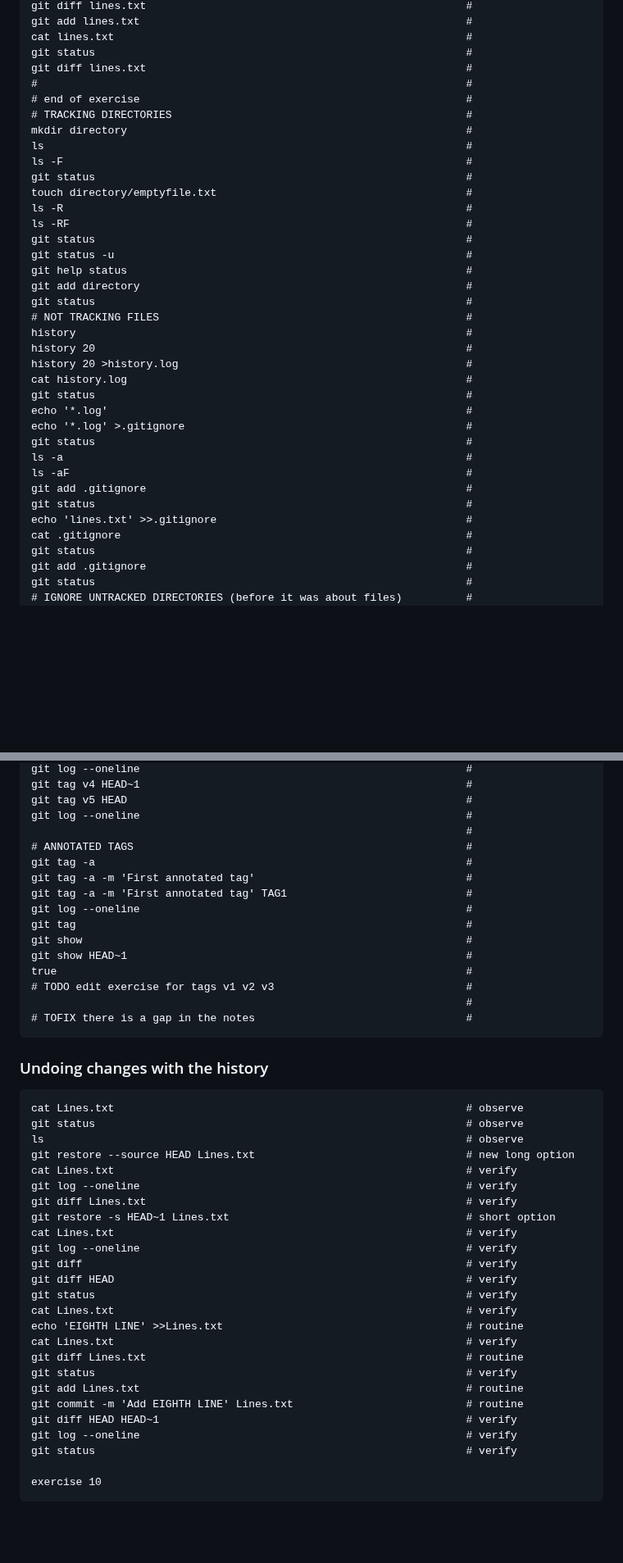
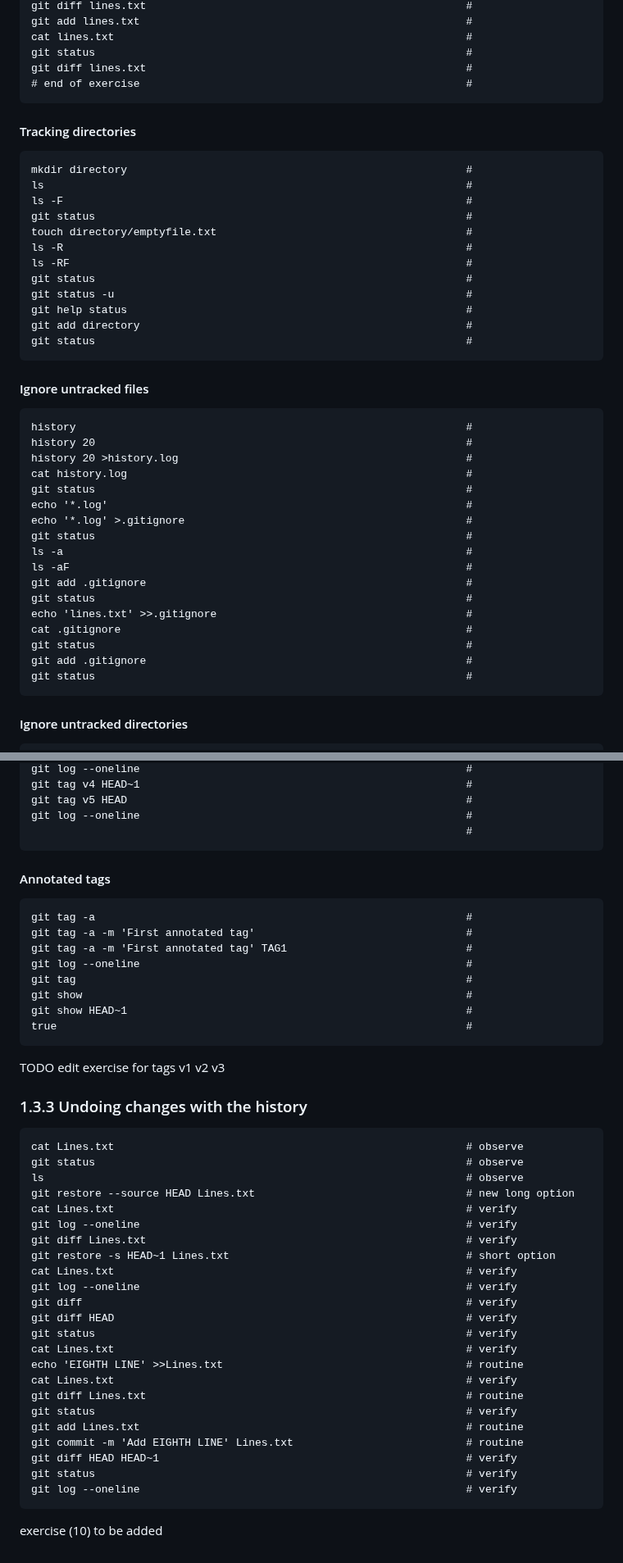
Before and after one commit to 4TUResearchData-Carpentries/workshop_notes, a Markdown page: Lesson1.md, 2 parts joined by grey strips. Shown at 82% size. Drawn GitHub-style; blank space fills up the shorter version.

```diff
--- a/Lesson1.md
+++ b/Lesson1.md
@@ -98,9 +98,10 @@ The version rolled out during the class, with warts and all, is [here, as displa
     cat lines.txt                                                       #
     git status                                                          #
     git diff lines.txt                                                  #
-    #                                                                   #
     # end of exercise                                                   #
-    # TRACKING DIRECTORIES                                              #
+
+#### Tracking directories
+
     mkdir directory                                                     #
     ls                                                                  #
     ls -F                                                               #
@@ -113,7 +114,9 @@ The version rolled out during the class, with warts and all, is [here, as displa
     git help status                                                     #
     git add directory                                                   #
     git status                                                          #
-    # NOT TRACKING FILES                                                #
+
+#### Ignore untracked files
+
     history                                                             #
     history 20                                                          #
     history 20 >history.log                                             #
@@ -131,7 +134,9 @@ The version rolled out during the class, with warts and all, is [here, as displa
     git status                                                          #
     git add .gitignore                                                  #
     git status                                                          #
-    # IGNORE UNTRACKED DIRECTORIES (before it was about files)          #
+
+#### Ignore untracked directories
+
     touch directory/trackme.txt                                         #
     touch directory/donttrackme.txt                                     #
     ls directory/                                                       #
@@ -345,7 +339,8 @@ The version rolled out during the class, with warts and all, is [here, as displa
     git tag v5 HEAD                                                     #
     git log --oneline                                                   #
                                                                         #
-    # ANNOTATED TAGS                                                    #
+#### Annotated tags
+
     git tag -a                                                          #
     git tag -a -m 'First annotated tag'                                 #
     git tag -a -m 'First annotated tag' TAG1                            #
@@ -354,36 +349,35 @@ The version rolled out during the class, with warts and all, is [here, as displa
     git show                                                            #
     git show HEAD~1                                                     #
     true                                                                #
-    # TODO edit exercise for tags v1 v2 v3                              #
-                                                                        #
-    # TOFIX there is a gap in the notes                                 #
+
+TODO edit exercise for tags v1 v2 v3
 
 
-### Undoing changes with the history
+### 1.3.3 Undoing changes with the history
 
 
     cat Lines.txt                                                       # observe
     git status                                                          # observe
     ls                                                                  # observe
     git restore --source HEAD Lines.txt                                 # new long option
-    cat Lines.txt						                                # verify
-    git log --oneline  							                        # verify
-    git diff Lines.txt 							                        # verify
-    git restore -s HEAD~1 Lines.txt 			                        # short option
-    cat Lines.txt 								                        # verify
-    git log --oneline							                        # verify
-    git diff 									                        # verify
-    git diff HEAD								                        # verify
-    git status 									                        # verify
-    cat Lines.txt 								                        # verify
-    echo 'EIGHTH LINE' >>Lines.txt 				                        # routine
-    cat Lines.txt 								                        # verify
-    git diff Lines.txt							                        # routine
-    git status 								                            # verify
-    git add Lines.txt 							                        # routine
-    git commit -m 'Add EIGHTH LINE' Lines.txt 	                        # routine
-    git diff HEAD HEAD~1 						                        # verify
-    git log --oneline					                                # verify
-    git status 									                        # verify
+    cat Lines.txt                                                       # verify
+    git log --oneline                                                   # verify
+    git diff Lines.txt                                                  # verify
+    git restore -s HEAD~1 Lines.txt                                     # short option
+    cat Lines.txt                                                       # verify
+    git log --oneline                                                   # verify
+    git diff                                                            # verify
+    git diff HEAD                                                       # verify
+    git status                                                          # verify
+    cat Lines.txt                                                       # verify
+    echo 'EIGHTH LINE' >>Lines.txt                                      # routine
+    cat Lines.txt                                                       # verify
+    git diff Lines.txt                                                  # routine
+    git status                                                          # verify
+    git add Lines.txt                                                   # routine
+    git commit -m 'Add EIGHTH LINE' Lines.txt                           # routine
+    git diff HEAD HEAD~1                                                # verify
+    git status                                                          # verify
+    git log --oneline                                                   # verify
 
-    exercise 10
+exercise (10) to be added
```
Also changed, not shown: other parts of Lesson1.md (+84 -95 lines).
